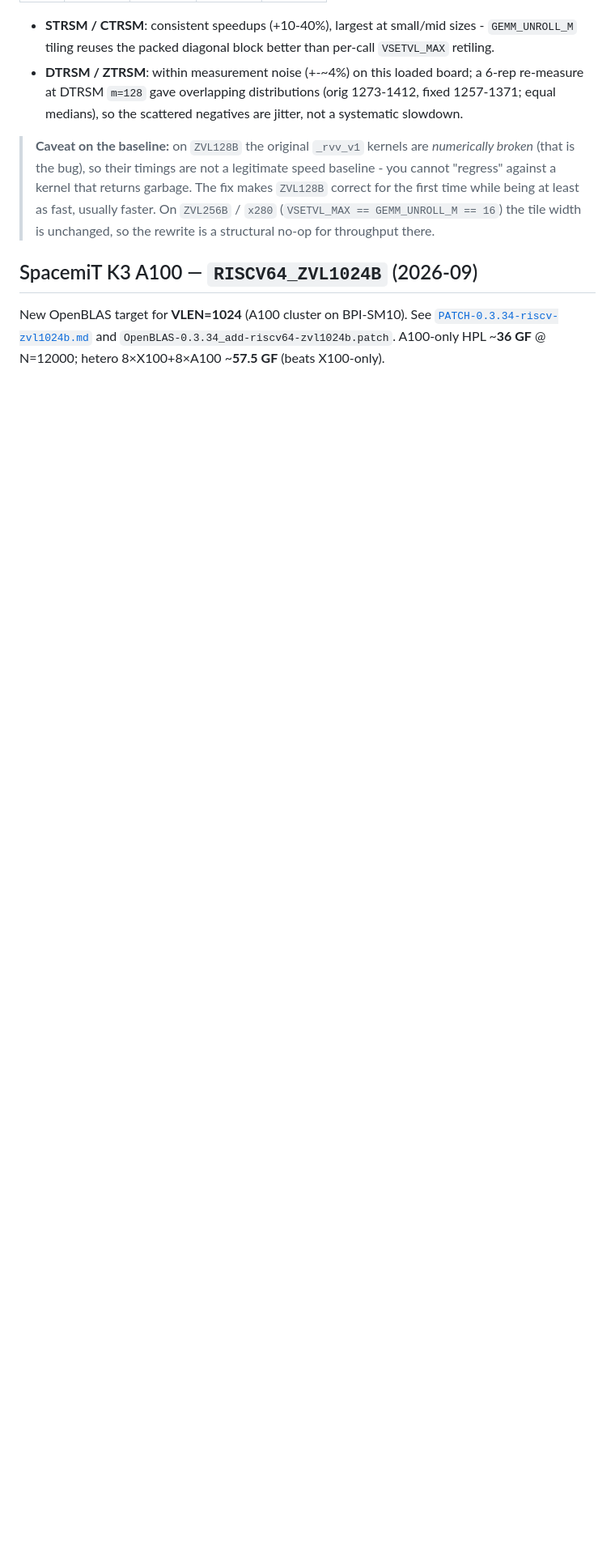
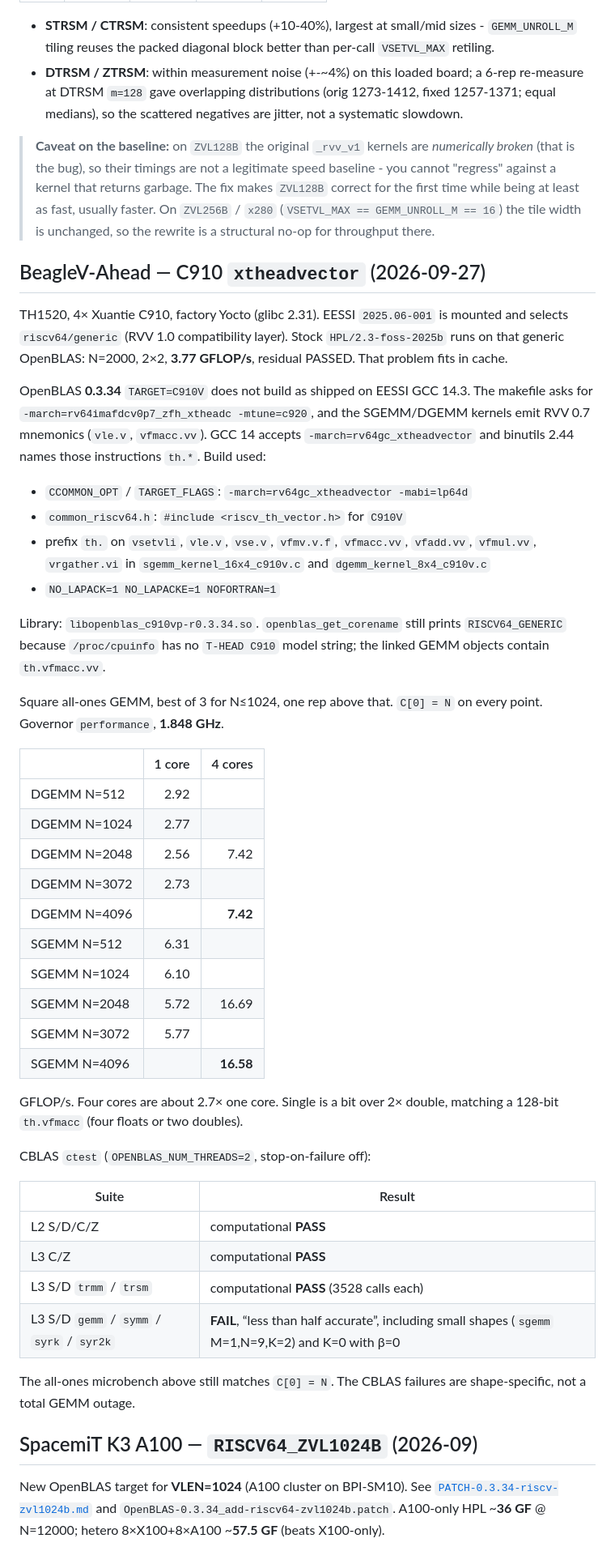
Before and after one commit to opensolvers/benchmarks, a Markdown page: OpenBLAS/README.md, the part around the change. Shown at 81% size. Rendered like a GitHub page; blank space fills up the shorter version.

Commit message:
Record BeagleV-Ahead C910 xtheadvector OpenBLAS GEMM and CBLAS results.
Co-authored-by: Cursor <cursoragent@cursor.com>

```diff
--- a/OpenBLAS/README.md
+++ b/OpenBLAS/README.md
@@ -228,6 +228,57 @@ original `_rvv_v1`, MFlops:
 > 16`) the tile width is unchanged, so the rewrite is a structural no-op for
 > throughput there.
 
+## BeagleV-Ahead — C910 `xtheadvector` (2026-09-27)
+
+TH1520, 4× Xuantie C910, factory Yocto (glibc 2.31). EESSI `2025.06-001` is
+mounted and selects `riscv64/generic` (RVV 1.0 compatibility layer). Stock
+`HPL/2.3-foss-2025b` runs on that generic OpenBLAS: N=2000, 2×2, **3.77 GFLOP/s**,
+residual PASSED. That problem fits in cache.
+
+OpenBLAS **0.3.34** `TARGET=C910V` does not build as shipped on EESSI GCC 14.3.
+The makefile asks for `-march=rv64imafdcv0p7_zfh_xtheadc -mtune=c920`, and the
+SGEMM/DGEMM kernels emit RVV 0.7 mnemonics (`vle.v`, `vfmacc.vv`). GCC 14 accepts
+`-march=rv64gc_xtheadvector` and binutils 2.44 names those instructions `th.*`.
+Build used:
+
+- `CCOMMON_OPT` / `TARGET_FLAGS`: `-march=rv64gc_xtheadvector -mabi=lp64d`
+- `common_riscv64.h`: `#include <riscv_th_vector.h>` for `C910V`
+- prefix `th.` on `vsetvli`, `vle.v`, `vse.v`, `vfmv.v.f`, `vfmacc.vv`, `vfadd.vv`, `vfmul.vv`, `vrgather.vi` in `sgemm_kernel_16x4_c910v.c` and `dgemm_kernel_8x4_c910v.c`
+- `NO_LAPACK=1 NO_LAPACKE=1 NOFORTRAN=1`
+
+Library: `libopenblas_c910vp-r0.3.34.so`. `openblas_get_corename` still prints
+`RISCV64_GENERIC` because `/proc/cpuinfo` has no `T-HEAD C910` model string; the
+linked GEMM objects contain `th.vfmacc.vv`.
+
+Square all-ones GEMM, best of 3 for N≤1024, one rep above that. `C[0] = N` on every
+point. Governor `performance`, **1.848 GHz**.
+
+| | 1 core | 4 cores |
+|---|--:|--:|
+| DGEMM N=512 | 2.92 | |
+| DGEMM N=1024 | 2.77 | |
+| DGEMM N=2048 | 2.56 | 7.42 |
+| DGEMM N=3072 | 2.73 | |
+| DGEMM N=4096 | | **7.42** |
+| SGEMM N=512 | 6.31 | |
+| SGEMM N=1024 | 6.10 | |
+| SGEMM N=2048 | 5.72 | 16.69 |
+| SGEMM N=3072 | 5.77 | |
+| SGEMM N=4096 | | **16.58** |
+
+GFLOP/s. Four cores are about 2.7× one core. Single is a bit over 2× double, matching a 128-bit `th.vfmacc` (four floats or two doubles).
+
+CBLAS `ctest` (`OPENBLAS_NUM_THREADS=2`, stop-on-failure off):
+
+| Suite | Result |
+|---|---|
+| L2 S/D/C/Z | computational **PASS** |
+| L3 C/Z | computational **PASS** |
+| L3 S/D `trmm` / `trsm` | computational **PASS** (3528 calls each) |
+| L3 S/D `gemm` / `symm` / `syrk` / `syr2k` | **FAIL**, “less than half accurate”, including small shapes (`sgemm` M=1,N=9,K=2) and K=0 with β=0 |
+
+The all-ones microbench above still matches `C[0] = N`. The CBLAS failures are shape-specific, not a total GEMM outage.
+
 ## SpacemiT K3 A100 — `RISCV64_ZVL1024B` (2026-09)
 
 New OpenBLAS target for **VLEN=1024** (A100 cluster on BPI-SM10). See
```
